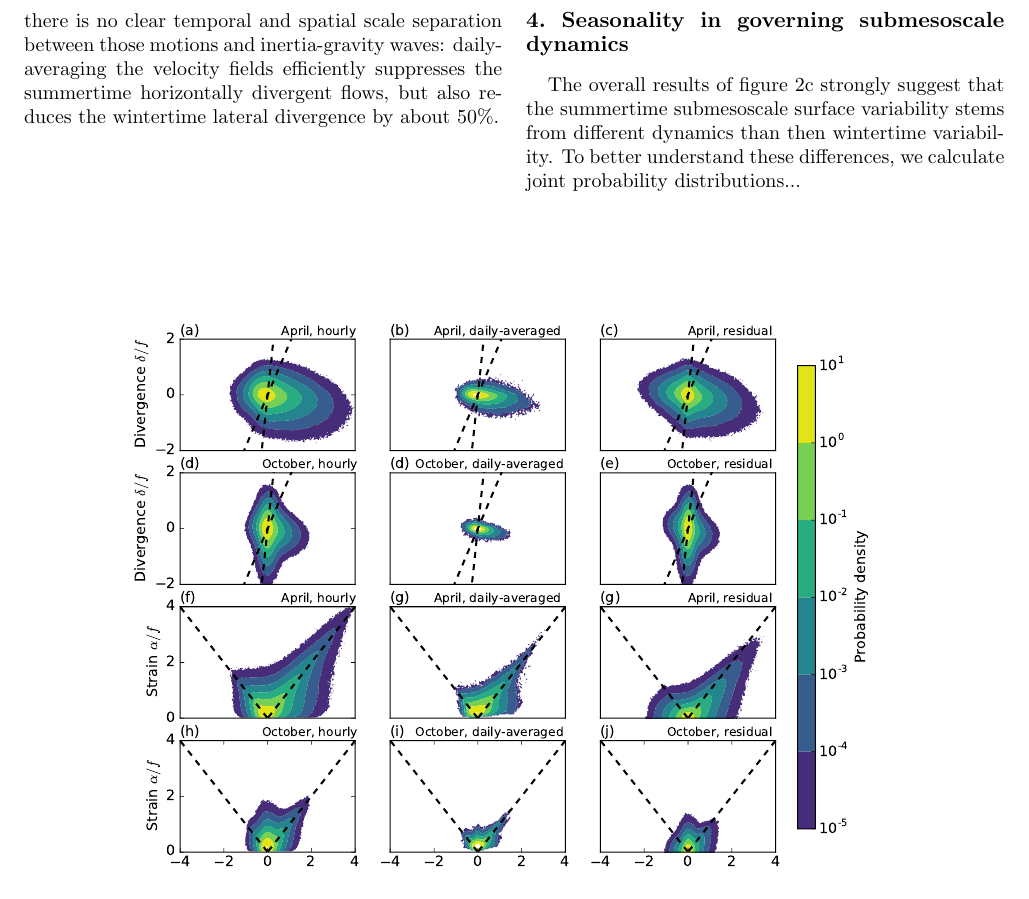
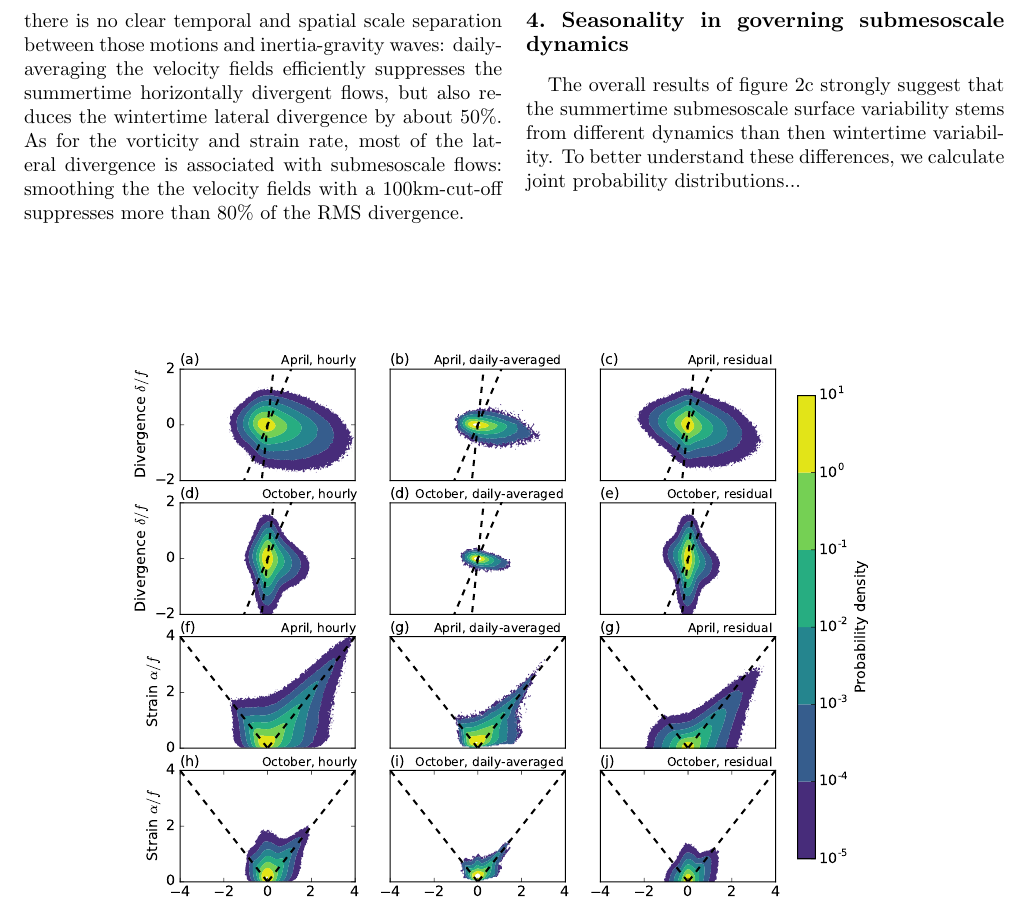
Before and after one commit to cesar-rocha/UpperOceanSeasonality, a LaTeX document (writeup/rocha_etal.tex): part of page 5 of 13, cut so that both start at the same text. Compiled offline with pdfLaTeX.

Commit message:
Small fix in sec3

```diff
--- a/writeup/rocha_etal.tex
+++ b/writeup/rocha_etal.tex
@@ -378,6 +378,9 @@ these submesoscale fronts and eddies evolve relatively fast and there is no clea
 temporal and spatial scale separation between those motions and inertia-gravity waves:
 daily-averaging the velocity fields efficiently suppresses the summertime horizontally
 divergent flows, but also reduces the wintertime lateral divergence by about 50$\%$.
+As for the vorticity and strain rate, most of the lateral divergence is associated
+with submesoscale flows: smoothing the the velocity fields with a 100km-cut-off
+suppresses more than 80$\%$ of the RMS divergence.
 
 \section{Seasonality in governing submesoscale dynamics}
 The overall results of figure \ref{fig2}c strongly suggest that the
```
